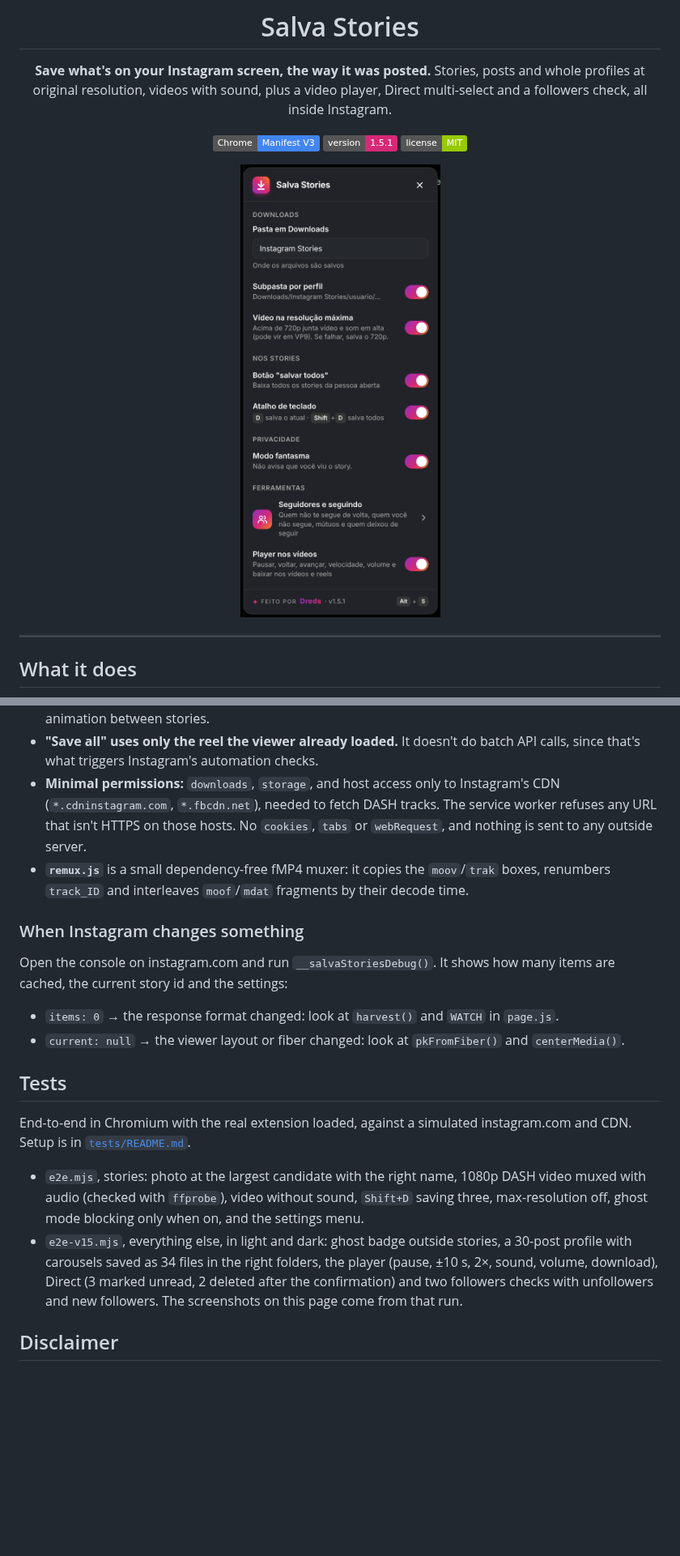
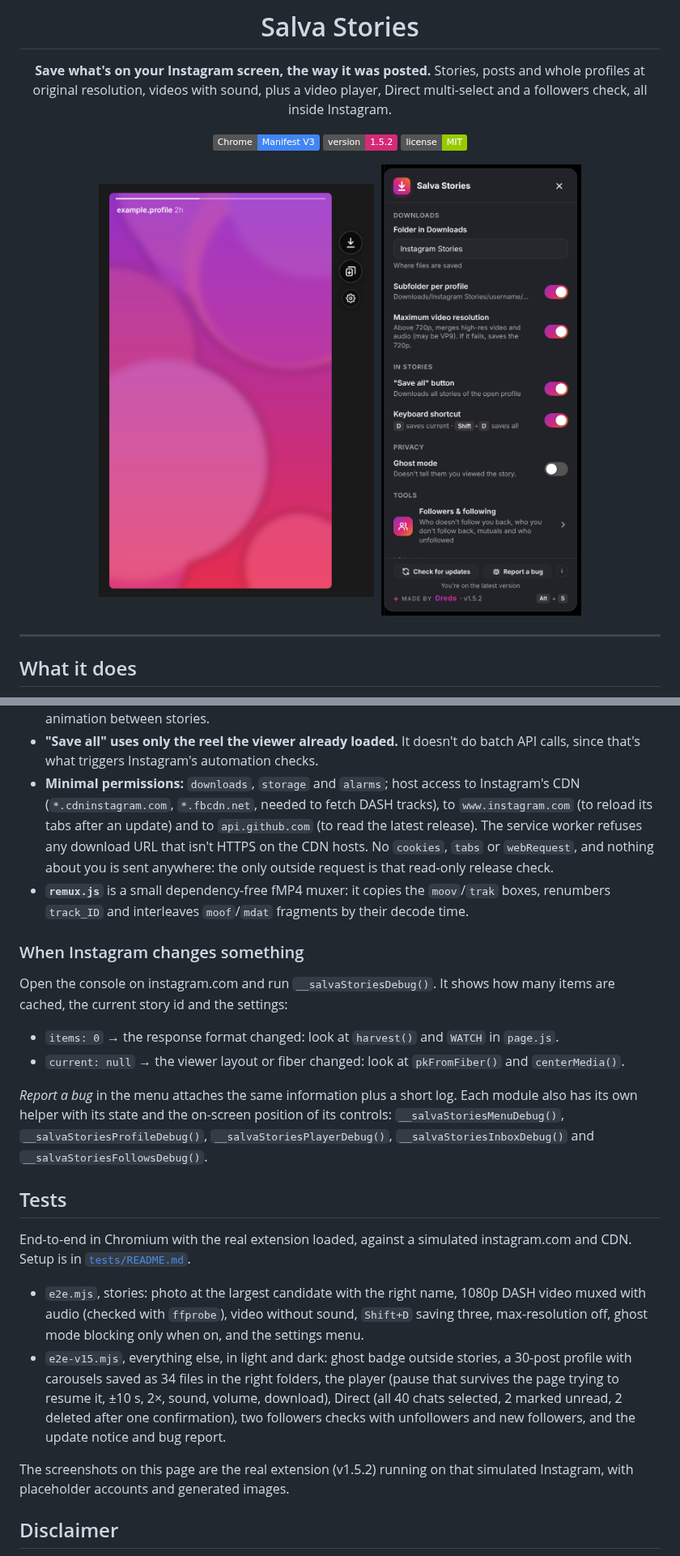
Before and after one commit to DredsGG/salva-stories, a Markdown page: README.md, 2 parts joined by grey strips. Shown at 81% size. Rendered like a GitHub page; pictures changed too: docs/salva-stories-menu.png, docs/salva-stories-story-buttons.png (added); badges without logos; blank space fills up the shorter version.

```diff
--- a/README.md
+++ b/README.md
@@ -8,10 +8,10 @@
 Stories, posts and whole profiles at original resolution, videos with sound, plus a video player, Direct multi-select and a followers check, all inside Instagram.
 
 ![Manifest V3](https://img.shields.io/badge/Chrome-Manifest%20V3-4285F4?logo=googlechrome&logoColor=white)
-![Version](https://img.shields.io/badge/version-1.5.1-d62976)
+![Version](https://img.shields.io/badge/version-1.5.2-d62976)
 ![License](https://img.shields.io/badge/license-MIT-green)
 
-<img src="docs/salva-stories-menu.png" width="300" alt="Salva Stories settings menu inside Instagram: download folder, per-profile subfolder, max resolution, save-all button, hotkeys, ghost mode, followers tool and video player">
+<img src="docs/salva-stories-story-buttons.png" width="340" alt="An open Instagram story with the two Salva Stories buttons on its right side: save this story and save all stories from this profile, plus a gear that opens the settings">&nbsp;&nbsp;<img src="docs/salva-stories-menu.png" width="300" alt="Salva Stories settings menu inside Instagram: download folder, subfolder per profile, maximum video resolution, save-all button, keyboard shortcut, ghost mode, followers tool and video player">
 
 </div>
 
@@ -75,7 +119,7 @@ flowchart LR
 - **No extra traffic in the normal case.** `page.js` listens to the responses Instagram itself already downloads (the reels media GraphQL payload and inline JSON) and keeps the story items in memory. Only when an item isn't cached does it make a single `media/{id}/info` call.
 - **Finding the story on screen:** the biggest `<video>`/`<img>` in the center of the viewer, matched to its media id through React fiber. When the URL already has an id, that one wins, which covers the slide animation between stories.
 - **"Save all" uses only the reel the viewer already loaded.** It doesn't do batch API calls, since that's what triggers Instagram's automation checks.
-- **Minimal permissions:** `downloads`, `storage`, and host access only to Instagram's CDN (`*.cdninstagram.com`, `*.fbcdn.net`), needed to fetch DASH tracks. The service worker refuses any URL that isn't HTTPS on those hosts. No `cookies`, `tabs` or `webRequest`, and nothing is sent to any outside server.
+- **Minimal permissions:** `downloads`, `storage` and `alarms`; host access to Instagram's CDN (`*.cdninstagram.com`, `*.fbcdn.net`, needed to fetch DASH tracks), to `www.instagram.com` (to reload its tabs after an update) and to `api.github.com` (to read the latest release). The service worker refuses any download URL that isn't HTTPS on the CDN hosts. No `cookies`, `tabs` or `webRequest`, and nothing about you is sent anywhere: the only outside request is that read-only release check.
 - **`remux.js`** is a small dependency-free fMP4 muxer: it copies the `moov`/`trak` boxes, renumbers `track_ID` and interleaves `moof`/`mdat` fragments by their decode time.
 
 ### When Instagram changes something
@@ -85,12 +129,16 @@ Open the console on instagram.com and run `__salvaStoriesDebug()`. It shows how
 - `items: 0` → the response format changed: look at `harvest()` and `WATCH` in `page.js`.
 - `current: null` → the viewer layout or fiber changed: look at `pkFromFiber()` and `centerMedia()`.
 
+*Report a bug* in the menu attaches the same information plus a short log. Each module also has its own helper with its state and the on-screen position of its controls: `__salvaStoriesMenuDebug()`, `__salvaStoriesProfileDebug()`, `__salvaStoriesPlayerDebug()`, `__salvaStoriesInboxDebug()` and `__salvaStoriesFollowsDebug()`.
+
 ## Tests
 
 End-to-end in Chromium with the real extension loaded, against a simulated instagram.com and CDN. Setup is in [`tests/README.md`](tests/README.md).
 
 - `e2e.mjs`, stories: photo at the largest candidate with the right name, 1080p DASH video muxed with audio (checked with `ffprobe`), video without sound, `Shift+D` saving three, max-resolution off, ghost mode blocking only when on, and the settings menu.
-- `e2e-v15.mjs`, everything else, in light and dark: ghost badge outside stories, a 30-post profile with carousels saved as 34 files in the right folders, the player (pause, ±10 s, 2×, sound, volume, download), Direct (3 marked unread, 2 deleted after the confirmation) and two followers checks with unfollowers and new followers. The screenshots on this page come from that run.
+- `e2e-v15.mjs`, everything else, in light and dark: ghost badge outside stories, a 30-post profile with carousels saved as 34 files in the right folders, the player (pause that survives the page trying to resume it, ±10 s, 2×, sound, volume, download), Direct (all 40 chats selected, 2 marked unread, 2 deleted after one confirmation), two followers checks with unfollowers and new followers, and the update notice and bug report.
+
+The screenshots on this page are the real extension (v1.5.2) running on that simulated Instagram, with placeholder accounts and generated images.
 
 ## Disclaimer
 
```
Also changed, not shown: other parts of README.md (+50 -6 lines), docs/salva-stories-direct-select.png (added), docs/salva-stories-followers.png, docs/salva-stories-profile-download.png (added), docs/salva-stories-video-player.png (added).
